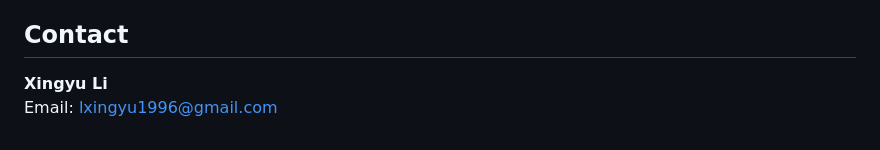
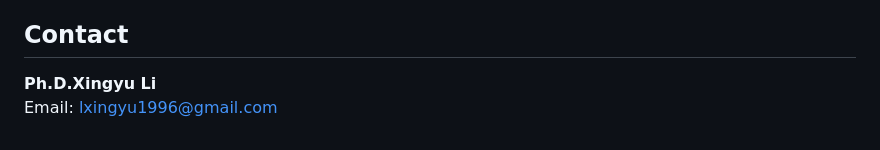
Before and after one commit to 1996lixingyu1996/DenseRandomForests, a Markdown page: README.md, the part around the change. Drawn GitHub-style.

Commit message:
Update contact name format in README

```diff
--- a/README.md
+++ b/README.md
@@ -340,5 +340,5 @@ tree.
 
 ## Contact
 
-**Xingyu Li**
+**Ph.D.Xingyu Li**
 Email: lxingyu1996@gmail.com
```
